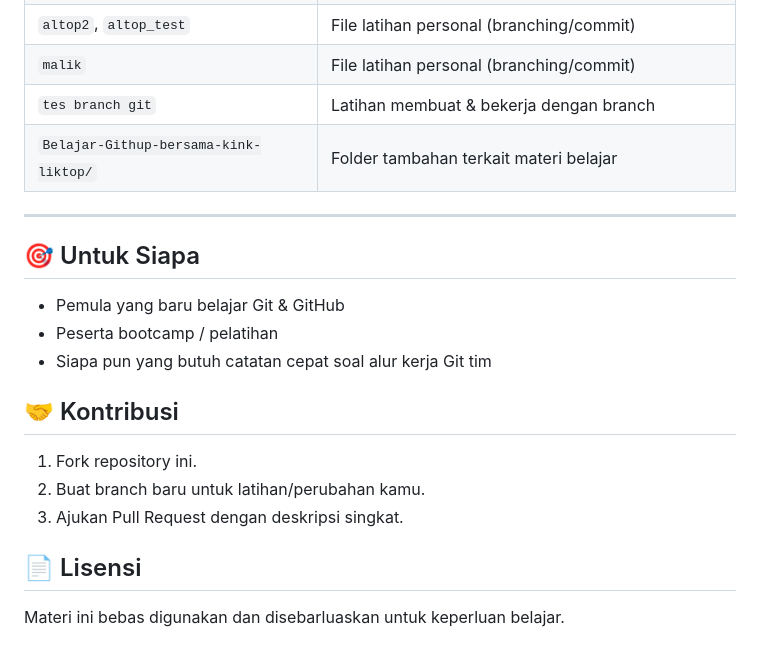
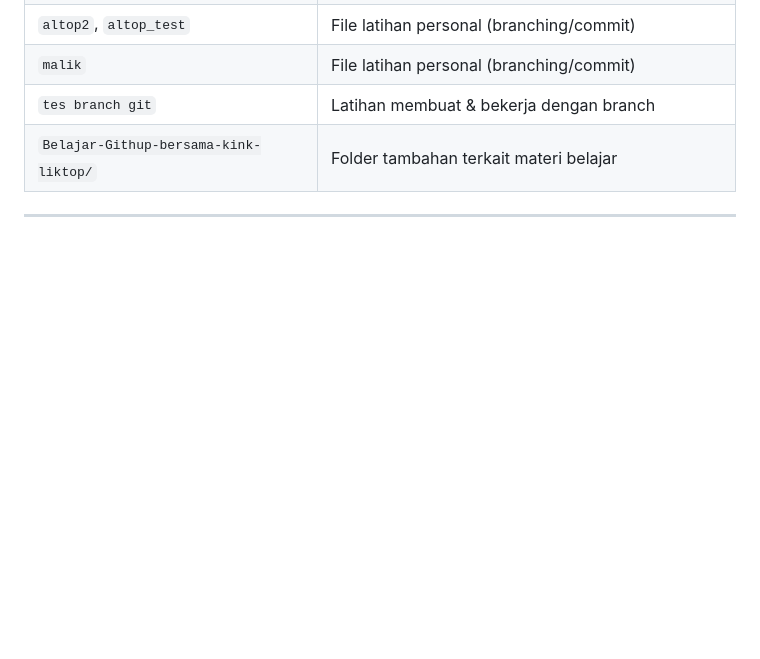
Before and after one commit to omar123honest/Belajar_Ghit_Hup, a Markdown page: README.md, the part around the change. Rendered like a GitHub page; blank space fills up the shorter version.

Commit message:
Remove audience, contribution, and license sections
Removed sections for target audience, contribution guidelines, and license from README.

```diff
--- a/README.md
+++ b/README.md
@@ -55,19 +55,3 @@ Repo ini berisi file-file latihan seputar praktik Git & GitHub (branch, commit,
 | `Belajar-Githup-bersama-kink-liktop/` | Folder tambahan terkait materi belajar |
 
 ---
-
-## 🎯 Untuk Siapa
-
-- Pemula yang baru belajar Git & GitHub
-- Peserta bootcamp / pelatihan
-- Siapa pun yang butuh catatan cepat soal alur kerja Git tim
-
-## 🤝 Kontribusi
-
-1. Fork repository ini.
-2. Buat branch baru untuk latihan/perubahan kamu.
-3. Ajukan Pull Request dengan deskripsi singkat.
-
-## 📄 Lisensi
-
-Materi ini bebas digunakan dan disebarluaskan untuk keperluan belajar.
```
